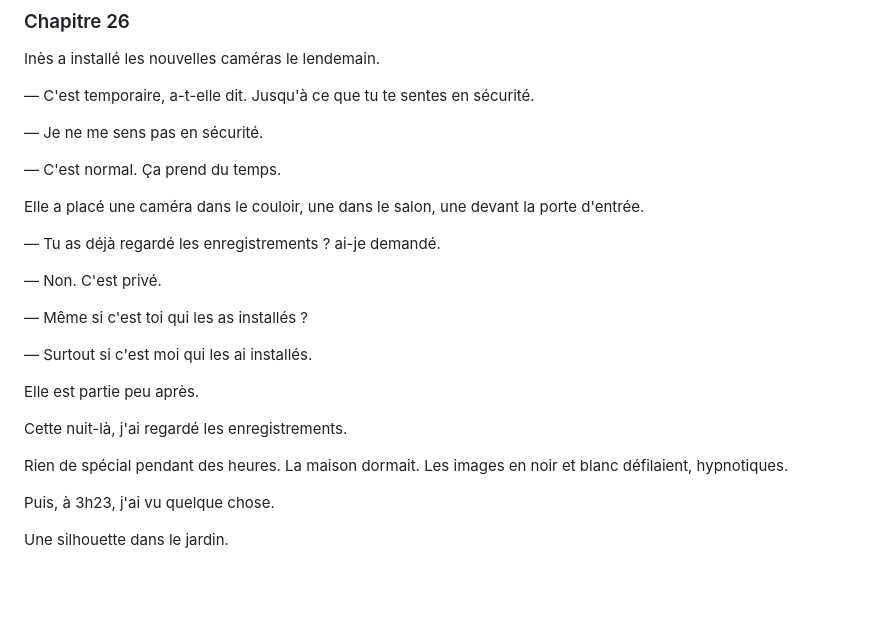
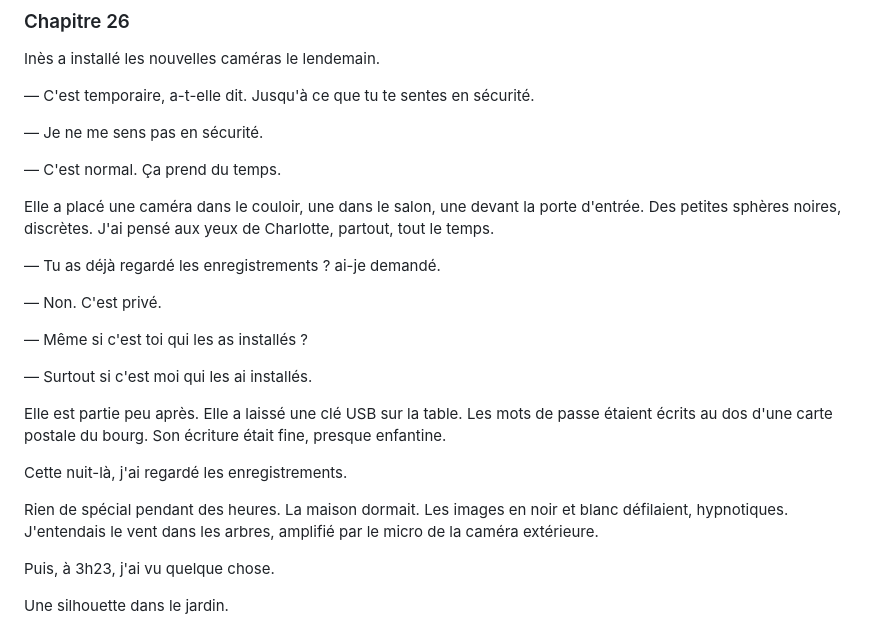
Before and after one commit to baalek666-maker/projet_thriller_trilogie, a Markdown page: 04_manuscrits/la_remplacante_tome1.md, the part around one of its changes. GitHub-like rendering; blank space fills up the shorter version.

Commit message:
Tome 1 expansion — chapitre 26 épaissi (la silhouette sur la caméra)

```diff
--- a/04_manuscrits/la_remplacante_tome1.md
+++ b/04_manuscrits/la_remplacante_tome1.md
@@ -1853,7 +1853,7 @@ Inès a installé les nouvelles caméras le lendemain.
 
 — C'est normal. Ça prend du temps.
 
-Elle a placé une caméra dans le couloir, une dans le salon, une devant la porte d'entrée.
+Elle a placé une caméra dans le couloir, une dans le salon, une devant la porte d'entrée. Des petites sphères noires, discrètes. J'ai pensé aux yeux de Charlotte, partout, tout le temps.
 
 — Tu as déjà regardé les enregistrements ? ai-je demandé.
 
@@ -1863,11 +1863,11 @@ Elle a placé une caméra dans le couloir, une dans le salon, une devant la port
 
 — Surtout si c'est moi qui les ai installés.
 
-Elle est partie peu après.
+Elle est partie peu après. Elle a laissé une clé USB sur la table. Les mots de passe étaient écrits au dos d'une carte postale du bourg. Son écriture était fine, presque enfantine.
 
 Cette nuit-là, j'ai regardé les enregistrements.
 
-Rien de spécial pendant des heures. La maison dormait. Les images en noir et blanc défilaient, hypnotiques.
+Rien de spécial pendant des heures. La maison dormait. Les images en noir et blanc défilaient, hypnotiques. J'entendais le vent dans les arbres, amplifié par le micro de la caméra extérieure.
 
 Puis, à 3h23, j'ai vu quelque chose.
 
```
Also changed, not shown: other parts of 04_manuscrits/la_remplacante_tome1.md (+0 -1 lines).
